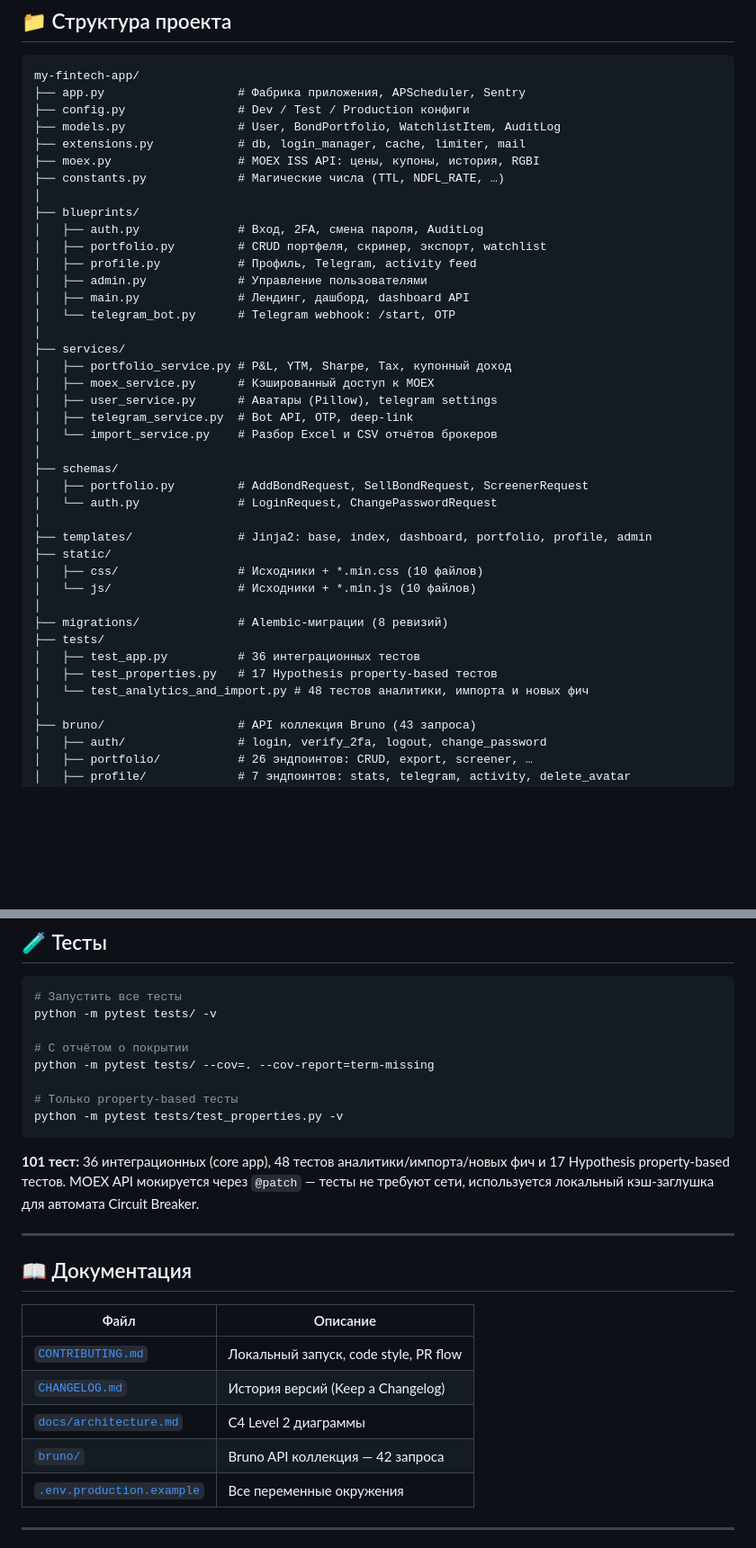
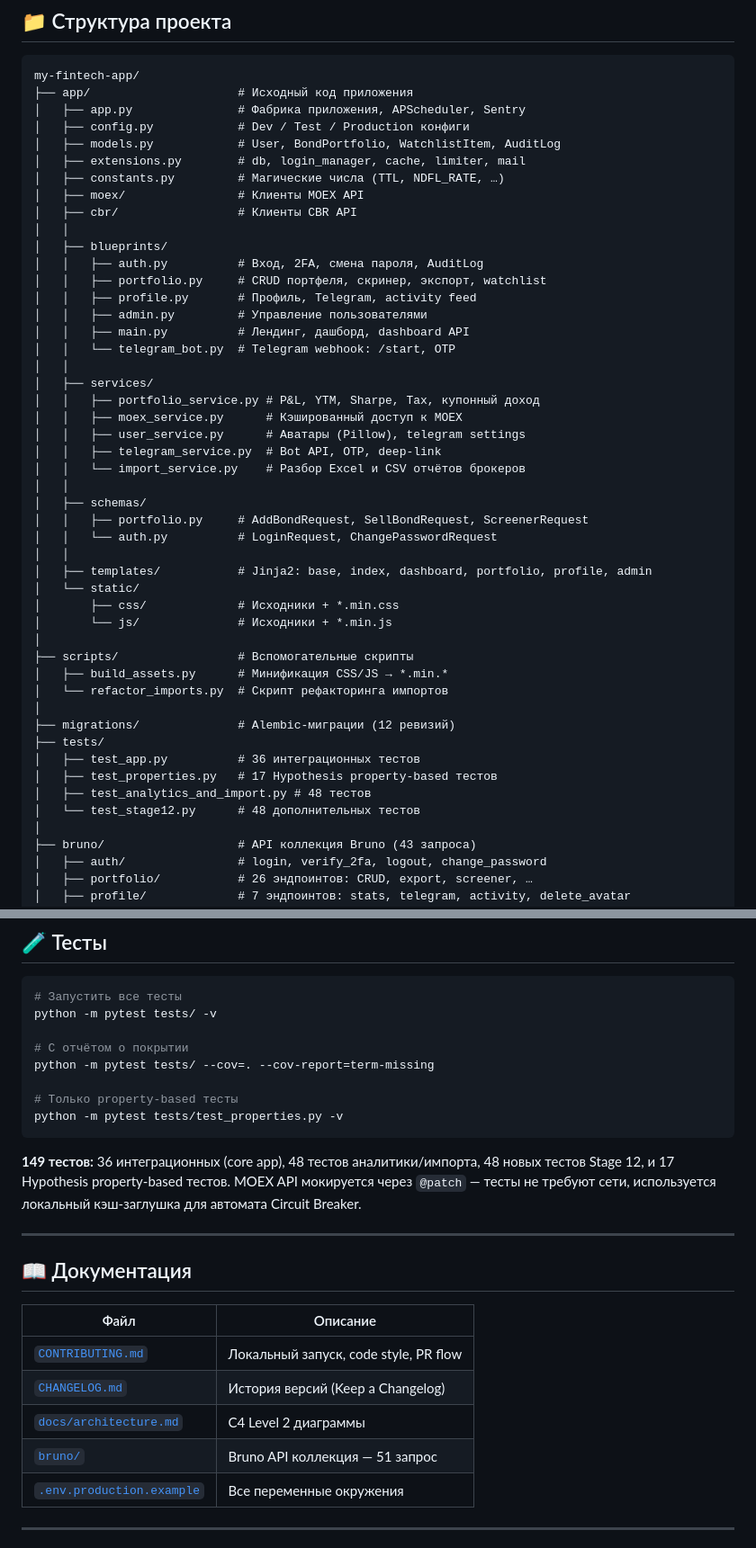
Before and after one commit to Kos5o4ka/my-fintech-app, a Markdown page: README.md, 2 parts joined by grey strips. Shown at 90% size. Drawn GitHub-style; blank space fills up the shorter version.

Commit message:
docs: update changelog and readme for v2.2.0

````diff
--- a/README.md
+++ b/README.md
@@ -141,42 +141,49 @@ docker compose up -d
 
 ```
 my-fintech-app/
-├── app.py                   # Фабрика приложения, APScheduler, Sentry
-├── config.py                # Dev / Test / Production конфиги
-├── models.py                # User, BondPortfolio, WatchlistItem, AuditLog
-├── extensions.py            # db, login_manager, cache, limiter, mail
-├── moex.py                  # MOEX ISS API: цены, купоны, история, RGBI
-├── constants.py             # Магические числа (TTL, NDFL_RATE, …)
+├── app/                     # Исходный код приложения
+│   ├── app.py               # Фабрика приложения, APScheduler, Sentry
+│   ├── config.py            # Dev / Test / Production конфиги
+│   ├── models.py            # User, BondPortfolio, WatchlistItem, AuditLog
+│   ├── extensions.py        # db, login_manager, cache, limiter, mail
+│   ├── constants.py         # Магические числа (TTL, NDFL_RATE, …)
+│   ├── moex/                # Клиенты MOEX API
+│   ├── cbr/                 # Клиенты CBR API
+│   │
+│   ├── blueprints/
+│   │   ├── auth.py          # Вход, 2FA, смена пароля, AuditLog
+│   │   ├── portfolio.py     # CRUD портфеля, скринер, экспорт, watchlist
+│   │   ├── profile.py       # Профиль, Telegram, activity feed
+│   │   ├── admin.py         # Управление пользователями
+│   │   ├── main.py          # Лендинг, дашборд, dashboard API
+│   │   └── telegram_bot.py  # Telegram webhook: /start, OTP
+│   │
+│   ├── services/
+│   │   ├── portfolio_service.py # P&L, YTM, Sharpe, Tax, купонный доход
+│   │   ├── moex_service.py      # Кэшированный доступ к MOEX
+│   │   ├── user_service.py      # Аватары (Pillow), telegram settings
+│   │   ├── telegram_service.py  # Bot API, OTP, deep-link
+│   │   └── import_service.py    # Разбор Excel и CSV отчётов брокеров
+│   │
+│   ├── schemas/
+│   │   ├── portfolio.py     # AddBondRequest, SellBondRequest, ScreenerRequest
+│   │   └── auth.py          # LoginRequest, ChangePasswordRequest
+│   │
+│   ├── templates/           # Jinja2: base, index, dashboard, portfolio, profile, admin
+│   └── static/
+│       ├── css/             # Исходники + *.min.css
+│       └── js/              # Исходники + *.min.js
 │
-├── blueprints/
-│   ├── auth.py              # Вход, 2FA, смена пароля, AuditLog
-│   ├── portfolio.py         # CRUD портфеля, скринер, экспорт, watchlist
-│   ├── profile.py           # Профиль, Telegram, activity feed
-│   ├── admin.py             # Управление пользователями
-│   ├── main.py              # Лендинг, дашборд, dashboard API
-│   └── telegram_bot.py      # Telegram webhook: /start, OTP
+├── scripts/                 # Вспомогательные скрипты
+│   ├── build_assets.py      # Минификация CSS/JS → *.min.*
+│   └── refactor_imports.py  # Скрипт рефакторинга импортов
 │
-├── services/
-│   ├── portfolio_service.py # P&L, YTM, Sharpe, Tax, купонный доход
-│   ├── moex_service.py      # Кэшированный доступ к MOEX
-│   ├── user_service.py      # Аватары (Pillow), telegram settings
-│   ├── telegram_service.py  # Bot API, OTP, deep-link
-│   └── import_service.py    # Разбор Excel и CSV отчётов брокеров
-│
-├── schemas/
-│   ├── portfolio.py         # AddBondRequest, SellBondRequest, ScreenerRequest
-│   └── auth.py              # LoginRequest, ChangePasswordRequest
-│
-├── templates/               # Jinja2: base, index, dashboard, portfolio, profile, admin
-├── static/
-│   ├── css/                 # Исходники + *.min.css (10 файлов)
-│   └── js/                  # Исходники + *.min.js (10 файлов)
-│
-├── migrations/              # Alembic-миграции (8 ревизий)
+├── migrations/              # Alembic-миграции (12 ревизий)
 ├── tests/
 │   ├── test_app.py          # 36 интеграционных тестов
 │   ├── test_properties.py   # 17 Hypothesis property-based тестов
-│   └── test_analytics_and_import.py # 48 тестов аналитики, импорта и новых фич
+│   ├── test_analytics_and_import.py # 48 тестов
+│   └── test_stage12.py      # 48 дополнительных тестов
 │
 ├── bruno/                   # API коллекция Bruno (43 запроса)
 │   ├── auth/                # login, verify_2fa, logout, change_password
@@ -230,7 +237,7 @@ python -m pytest tests/ --cov=. --cov-report=term-missing
 python -m pytest tests/test_properties.py -v
 ```
 
-**101 тест:** 36 интеграционных (core app), 48 тестов аналитики/импорта/новых фич и 17 Hypothesis property-based тестов.
+**149 тестов:** 36 интеграционных (core app), 48 тестов аналитики/импорта, 48 новых тестов Stage 12, и 17 Hypothesis property-based тестов.
 MOEX API мокируется через `@patch` — тесты не требуют сети, используется локальный кэш-заглушка для автомата Circuit Breaker.
 
 ---
@@ -242,7 +249,7 @@ MOEX API мокируется через `@patch` — тесты не требу
 | [`CONTRIBUTING.md`](CONTRIBUTING.md) | Локальный запуск, code style, PR flow |
 | [`CHANGELOG.md`](CHANGELOG.md) | История версий (Keep a Changelog) |
 | [`docs/architecture.md`](docs/architecture.md) | C4 Level 2 диаграммы |
-| [`bruno/`](bruno/) | Bruno API коллекция — 42 запроса |
+| [`bruno/`](bruno/) | Bruno API коллекция — 51 запрос |
 | [`.env.production.example`](.env.production.example) | Все переменные окружения |
 
 ---
````
Also changed, not shown: CHANGELOG.md (+9 -0 lines).
